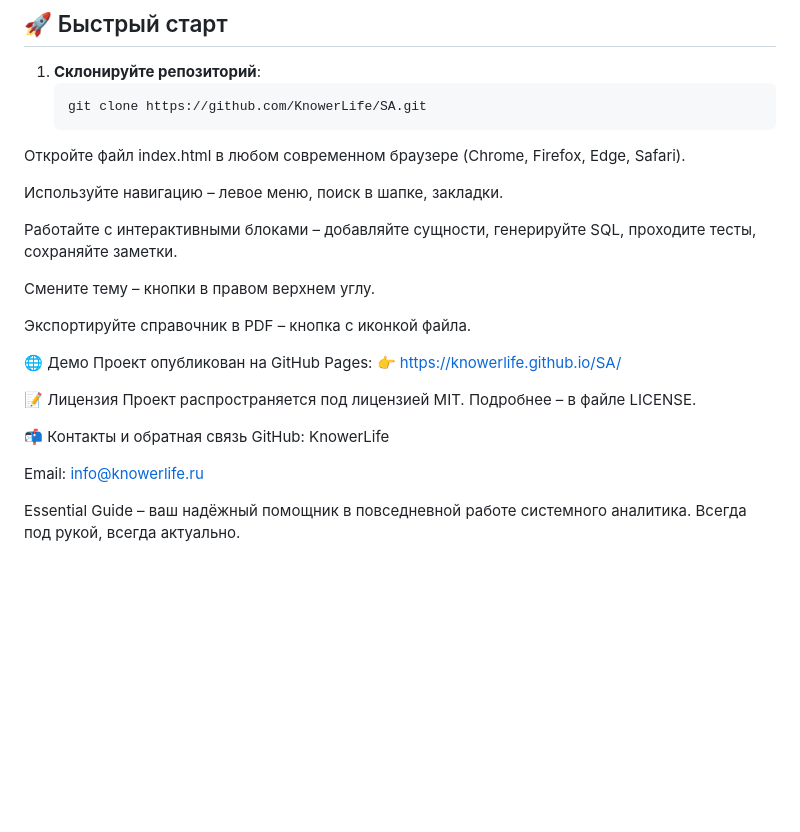
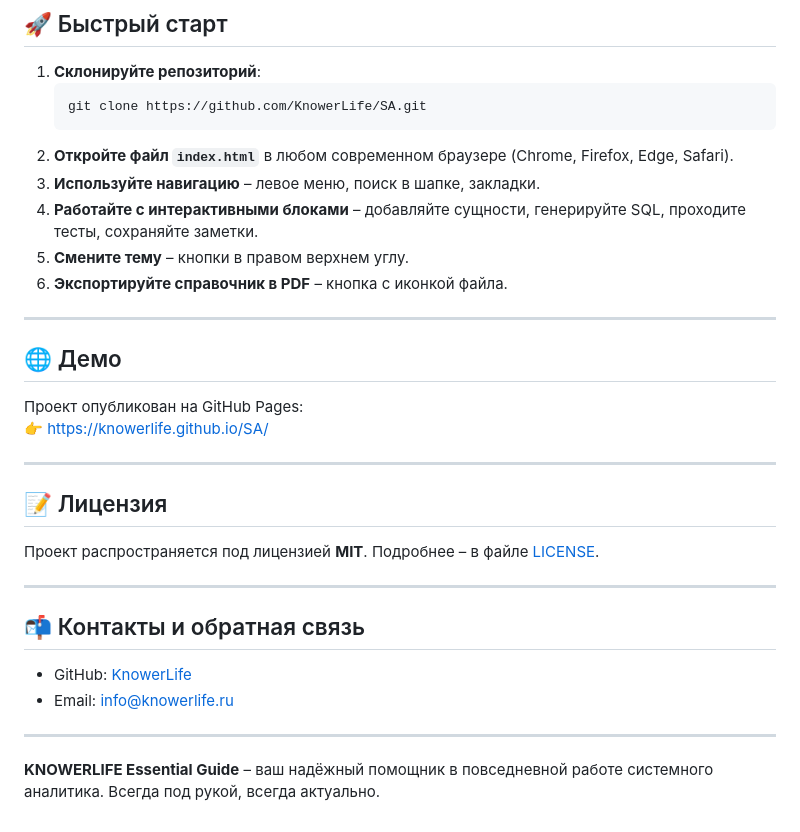
Before and after one commit to KnowerLife/SA, a Markdown page: README.md, the part around one of its changes. Rendered like a GitHub page; blank space fills up the shorter version.

````diff
--- a/README.md
+++ b/README.md
@@ -75,26 +78,33 @@
 1. **Склонируйте репозиторий**:
    ```bash
    git clone https://github.com/KnowerLife/SA.git
-Откройте файл index.html в любом современном браузере (Chrome, Firefox, Edge, Safari).
+   ```
+2. **Откройте файл `index.html`** в любом современном браузере (Chrome, Firefox, Edge, Safari).
+3. **Используйте навигацию** – левое меню, поиск в шапке, закладки.
+4. **Работайте с интерактивными блоками** – добавляйте сущности, генерируйте SQL, проходите тесты, сохраняйте заметки.
+5. **Смените тему** – кнопки в правом верхнем углу.
+6. **Экспортируйте справочник в PDF** – кнопка с иконкой файла.
 
-Используйте навигацию – левое меню, поиск в шапке, закладки.
+---
 
-Работайте с интерактивными блоками – добавляйте сущности, генерируйте SQL, проходите тесты, сохраняйте заметки.
+## 🌐 Демо
 
-Смените тему – кнопки в правом верхнем углу.
+Проект опубликован на GitHub Pages:
+👉 [https://knowerlife.github.io/SA/](https://knowerlife.github.io/SA/)
 
-Экспортируйте справочник в PDF – кнопка с иконкой файла.
+---
 
-🌐 Демо
-Проект опубликован на GitHub Pages:
-👉 https://knowerlife.github.io/SA/
+## 📝 Лицензия
 
-📝 Лицензия
-Проект распространяется под лицензией MIT. Подробнее – в файле LICENSE.
+Проект распространяется под лицензией **MIT**. Подробнее – в файле [LICENSE](LICENSE).
 
-📬 Контакты и обратная связь
-GitHub: KnowerLife
+---
 
-Email: info@knowerlife.ru
+## 📬 Контакты и обратная связь
 
-Essential Guide – ваш надёжный помощник в повседневной работе системного аналитика. Всегда под рукой, всегда актуально.
+- GitHub: [KnowerLife](https://github.com/KnowerLife)
+- Email: [info@knowerlife.ru](mailto:info@knowerlife.ru)
+
+---
+
+**KNOWERLIFE Essential Guide** – ваш надёжный помощник в повседневной работе системного аналитика. Всегда под рукой, всегда актуально.
````
Also changed, not shown: other parts of README.md (+8 -5 lines).
